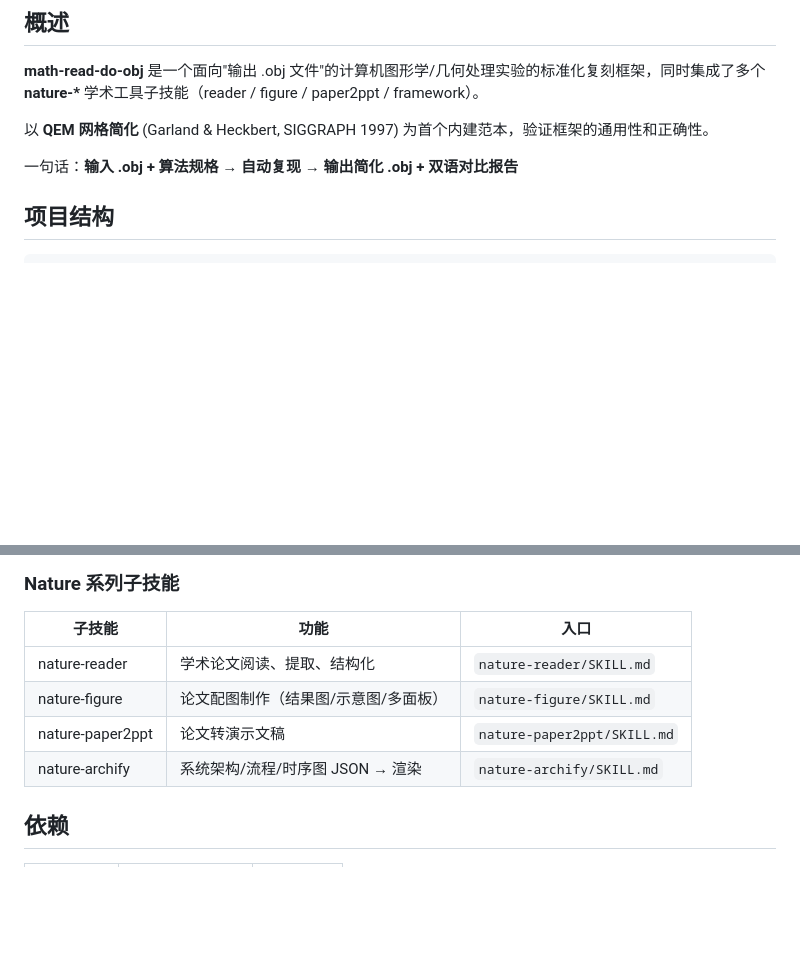
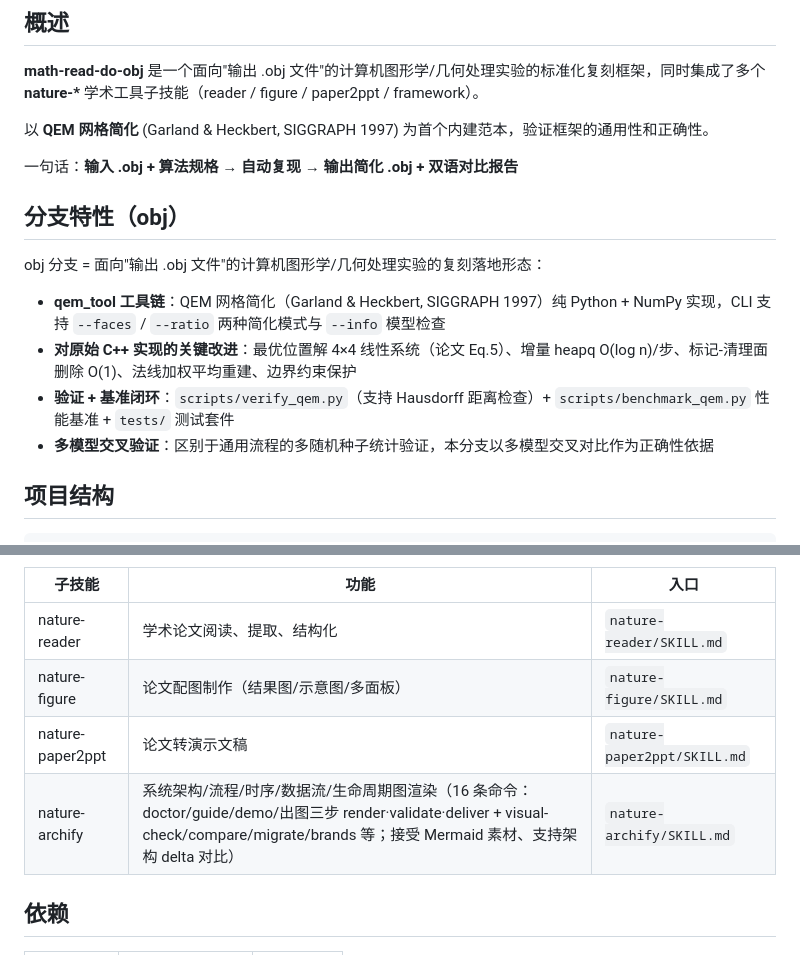
Before and after one commit to BluesilveEmperor/math-read-do, a Markdown page: README.md, 2 parts joined by grey strips. GitHub-like rendering; blank space fills up the shorter version.

Commit message:
docs: README 补充分支特性节，nature-archify 描述同步至 16 条命令清单

```diff
--- a/README.md
+++ b/README.md
@@ -7,6 +7,15 @@
 以 **QEM 网格简化** (Garland & Heckbert, SIGGRAPH 1997) 为首个内建范本，验证框架的通用性和正确性。
 
 一句话：**输入 .obj + 算法规格 → 自动复现 → 输出简化 .obj + 双语对比报告**
+
+## 分支特性（obj）
+
+obj 分支 = 面向"输出 .obj 文件"的计算机图形学/几何处理实验的复刻落地形态：
+
+- **qem_tool 工具链**：QEM 网格简化（Garland & Heckbert, SIGGRAPH 1997）纯 Python + NumPy 实现，CLI 支持 `--faces` / `--ratio` 两种简化模式与 `--info` 模型检查
+- **对原始 C++ 实现的关键改进**：最优位置解 4×4 线性系统（论文 Eq.5）、增量 heapq O(log n)/步、标记-清理面删除 O(1)、法线加权平均重建、边界约束保护
+- **验证 + 基准闭环**：`scripts/verify_qem.py`（支持 Hausdorff 距离检查）+ `scripts/benchmark_qem.py` 性能基准 + `tests/` 测试套件
+- **多模型交叉验证**：区别于通用流程的多随机种子统计验证，本分支以多模型交叉对比作为正确性依据
 
 ## 项目结构
 
@@ -74,7 +83,7 @@ python scripts/benchmark_qem.py -i model.obj
 | nature-reader | 学术论文阅读、提取、结构化 | `nature-reader/SKILL.md` |
 | nature-figure | 论文配图制作（结果图/示意图/多面板） | `nature-figure/SKILL.md` |
 | nature-paper2ppt | 论文转演示文稿 | `nature-paper2ppt/SKILL.md` |
-| nature-archify | 系统架构/流程/时序图 JSON → 渲染 | `nature-archify/SKILL.md` |
+| nature-archify | 系统架构/流程/时序/数据流/生命周期图渲染（16 条命令：doctor/guide/demo/出图三步 render·validate·deliver + visual-check/compare/migrate/brands 等；接受 Mermaid 素材、支持架构 delta 对比） | `nature-archify/SKILL.md` |
 
 ## 依赖
 
```
